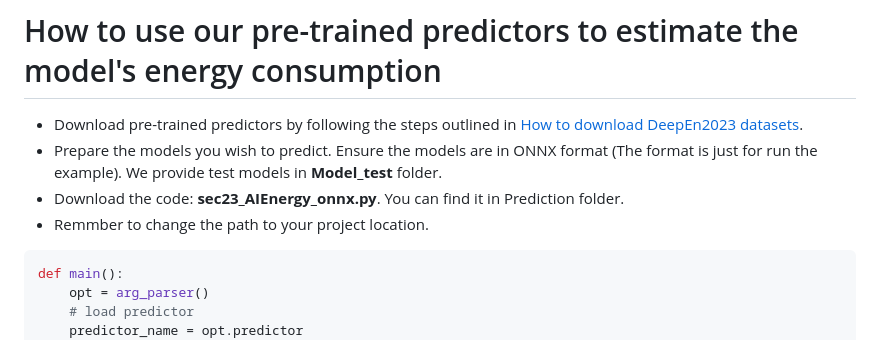
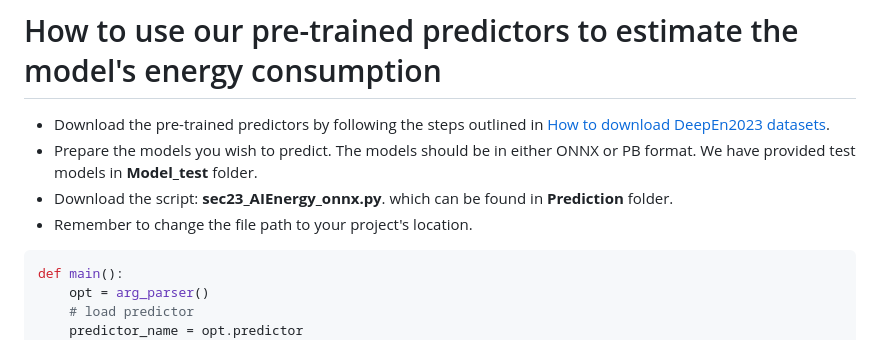
Before and after one commit to amai-gsu/DeepEn2023, a Markdown page: README.md, the part around the change. Drawn GitHub-style.

````diff
--- a/README.md
+++ b/README.md
@@ -71,10 +71,10 @@ DeepEn2023 includes three levels of energy dataset: kernel-level, model-level, a
 (Currently, we have only uploaded kernel-level dataset. we will upload other datasets later.)
 
 # How to use our pre-trained predictors to estimate the model's energy consumption
-- Download pre-trained predictors by following the steps outlined in [How to download DeepEn2023 datasets](#how-to-download-deepen2023-datasets).
-- Prepare the models you wish to predict. Ensure the models are in ONNX format (The format is just for run the example). We provide test models in **Model_test** folder.
-- Download the code: **sec23_AIEnergy_onnx.py**. You can find it in Prediction folder.
-- Remmber to change the path to your project location.
+- Download the pre-trained predictors by following the steps outlined in [How to download DeepEn2023 datasets](#how-to-download-deepen2023-datasets).
+- Prepare the models you wish to predict. The models should be in either ONNX or PB format. We have provided test models in **Model_test** folder.
+- Download the script: **sec23_AIEnergy_onnx.py**. which can be found in **Prediction** folder.
+- Remember to change the file path to your project's location.
 ```Bash
 def main():
     opt = arg_parser()
````
